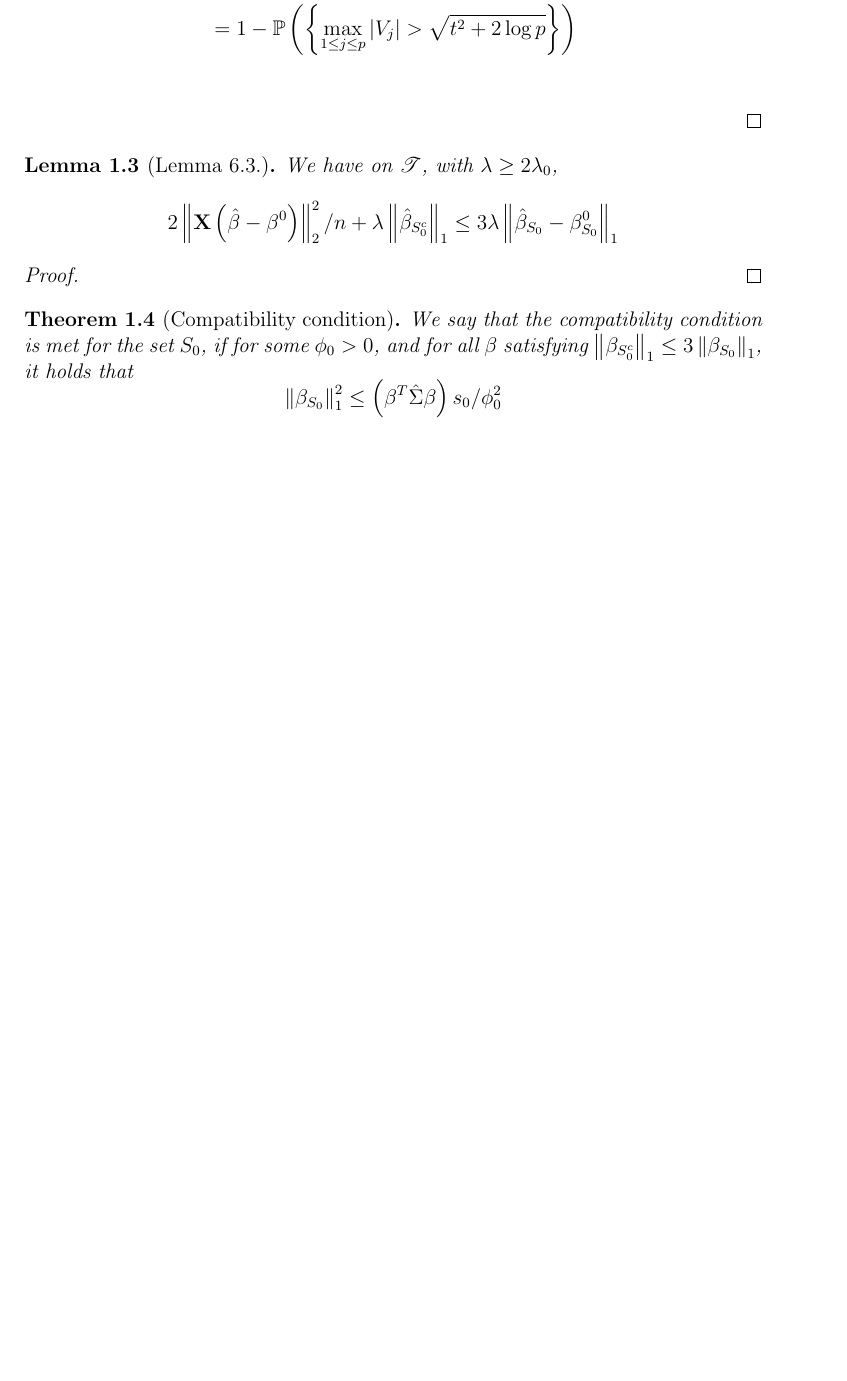
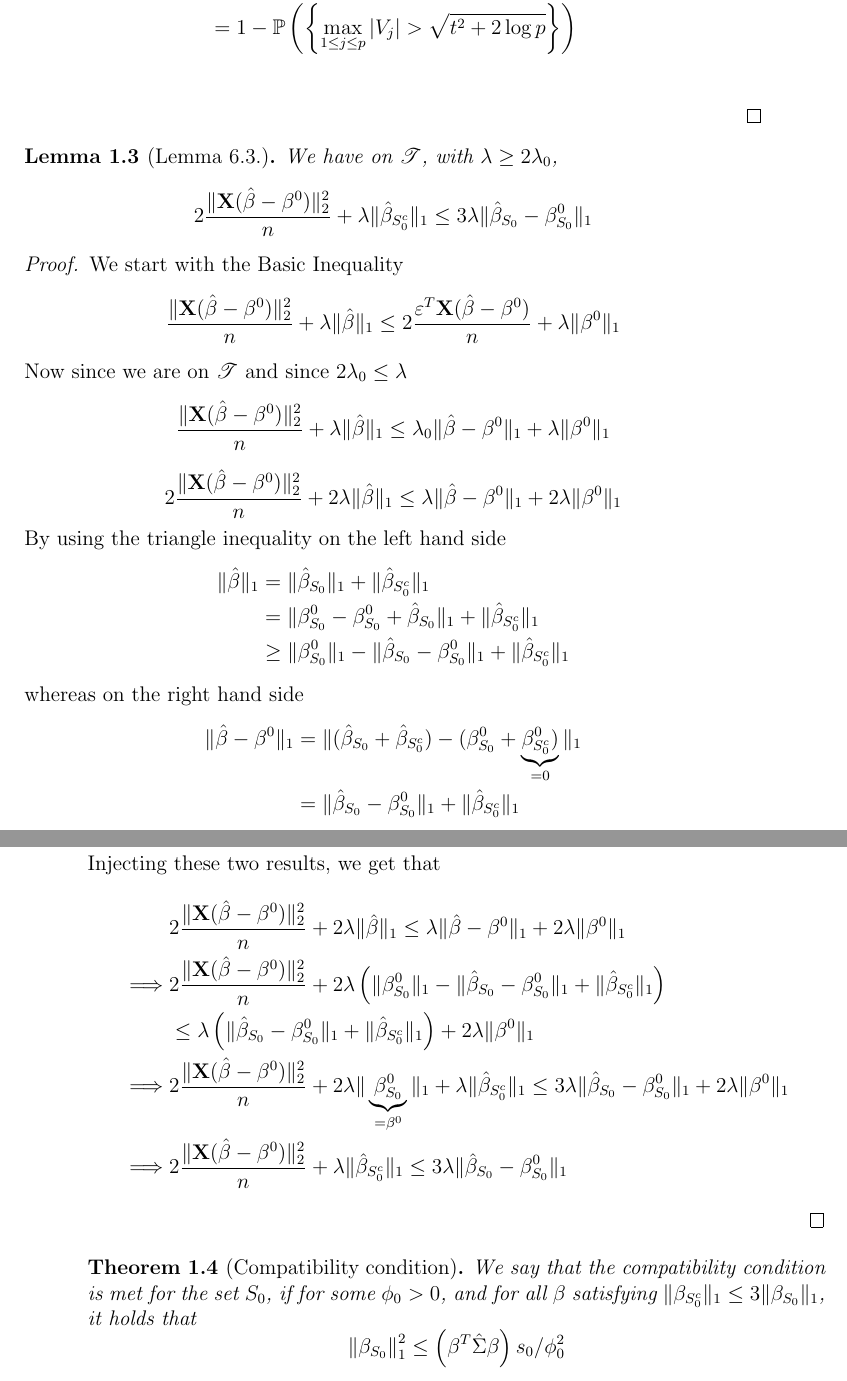
Before and after one commit to jorislimonier/bachelor_thesis, a LaTeX thesis (latex/main.tex, which reads latex/chapters/notes.tex): part of page 7 of 10 before the commit and two parts of pages 7 and 8 of 12 after it, the two joined at a grey line, cut so that both start at the same text, the shorter picture padded with empty space. Compiled offline with pdfLaTeX.

Commit message:
lemma 6.3. proved

```diff
--- a/latex/chapters/notes.tex
+++ b/latex/chapters/notes.tex
@@ -68,16 +68,46 @@ $$\mathscr{T} := \left\{\max _{1 \leq j \leq p} 2 \frac{\left| \varepsilon^{T} \
 \begin{lemma}[Lemma 6.3.]
     We have on $\mathscr{T}$, with $\lambda \geq 2 \lambda_{0}$,
     $$
-        2\left\|\mathbf{X}\left(\hat{\beta}-\beta^{0}\right)\right\|_{2}^{2} / n+\lambda\left\|\hat{\beta}_{S_{0}^{c}}\right\|_{1} \leq 3 \lambda\left\|\hat{\beta}_{S_{0}}-\beta_{S_{0}}^{0}\right\|_{1}
+        2\frac{ \|\mathbf{X} (\hat{\beta}-\beta^{0} ) \|_{2}^{2}}{n} + \lambda \|\hat{\beta}_{S_{0}^{c}} \|_{1} \leq 3 \lambda \|\hat{\beta}_{S_{0}}-\beta_{S_{0}}^{0} \|_{1}
     $$
 \end{lemma}
 \begin{proof}
-
+    We start with the Basic Inequality
+    $$
+        \frac{\| \X (\hat{\beta}-\beta^{0})\|_{2}^{2}}{n} + \lambda\|\hat{\beta}\|_{1} \leq 2 \frac{\varepsilon^{T} \X (\hat{\beta}-\beta^{0})}{n}+\lambda\|\beta^{0}\|_{1}
+    $$
+    Now since we are on $\mathscr{T}$ and since $2 \lambda_0 \leq \lambda$
+    $$
+        \frac{\| \X (\hat{\beta}-\beta^{0})\|_{2}^{2}}{n} + \lambda\|\hat{\beta}\|_{1} \leq \lambda_0 \|\hat{\beta}-\beta^{0}\|_1 + \lambda\|\beta^{0}\|_{1}
+    $$
+    $$
+        2 \frac{\| \X (\hat{\beta}-\beta^{0})\|_{2}^{2}}{n}+2 \lambda\|\hat{\beta}\|_{1} \leq \lambda \|\hat{\beta}-\beta^{0} \|_{1}+2 \lambda \|\beta^{0} \|_{1}
+    $$
+    By using the triangle inequality on the left hand side
+    \begin{align*}
+        \|\hat{\beta}\|_{1}
+         & = \|\hat{\beta}_{S_{0}} \|_{1} + \|\hat{\beta}_{S_{0}^{c}} \|_{1}                                                  \\
+         & = \|\beta_{S_{0}}^{0} - \beta_{S_{0}}^{0} + \hat{\beta}_{S_{0}} \|_{1} + \|\hat{\beta}_{S_{0}^{c}} \|_{1}          \\
+         & \geq \|\beta_{S_{0}}^{0} \|_{1} - \|\hat{\beta}_{S_{0}}-\beta_{S_{0}}^{0} \|_{1}+ \|\hat{\beta}_{S_{0}^{c}} \|_{1}
+    \end{align*}
+    whereas on the right hand side
+    \begin{align*}
+        \|\hat{\beta}-\beta^{0} \|_{1}
+         & =  \| (\hat{\beta}_{S_{0}} + \hat{\beta}_{S_{0}^{c}}) - (\beta_{S_{0}}^{0} + \underbrace{\beta_{S_{0}^{c}}^0)}_{=0} \|_{1} \\
+         & =  \| \hat{\beta}_{S_{0}}-\beta_{S_{0}}^{0} \|_{1} + \|\hat{\beta}_{S_{0}^{c}} \|_{1}
+    \end{align*}
+    Injecting these two results, we get that
+    \begin{align*}
+                 & 2 \frac{\| \X (\hat{\beta}-\beta^{0})\|_{2}^{2}}{n} + 2 \lambda\|\hat{\beta}\|_{1} \leq \lambda \|\hat{\beta}-\beta^{0} \|_{1}+2 \lambda \|\beta^{0} \|_{1}                                                                                                  \\
+        \implies & 2 \frac{\| \X (\hat{\beta}-\beta^{0})\|_{2}^{2}}{n} + 2 \lambda \left( \|\beta_{S_{0}}^{0} \|_{1} - \|\hat{\beta}_{S_{0}}-\beta_{S_{0}}^{0} \|_{1}+ \|\hat{\beta}_{S_{0}^{c}} \|_{1} \right)                                                                 \\
+                 & \leq \lambda \left( \| \hat{\beta}_{S_{0}}-\beta_{S_{0}}^{0} \|_{1} + \|\hat{\beta}_{S_{0}^{c}} \|_{1} \right) + 2 \lambda \|\beta^{0} \|_{1}                                                                                                                \\
+        \implies & 2 \frac{\| \X (\hat{\beta}-\beta^{0})\|_{2}^{2}}{n} + 2 \lambda \|\underbrace{\beta_{S_{0}}^{0}}_{= \beta^0} \|_{1} + \lambda \|\hat{\beta}_{S_{0}^{c}} \|_{1} \leq 3 \lambda \| \hat{\beta}_{S_{0}}-\beta_{S_{0}}^{0} \|_{1} + 2 \lambda \|\beta^{0} \|_{1} \\
+        \implies & 2\frac{ \|\mathbf{X} (\hat{\beta}-\beta^{0} ) \|_{2}^{2}}{n} + \lambda \|\hat{\beta}_{S_{0}^{c}} \|_{1} \leq 3 \lambda \|\hat{\beta}_{S_{0}}-\beta_{S_{0}}^{0} \|_{1}
+    \end{align*}
 \end{proof}
 
-
 \begin{theorem}[Compatibility condition]
-    We say that the compatibility condition is met for the set $S_{0}$, if for some $\phi_{0}>0$, and for all $\beta$ satisfying $\left\|\beta_{S_{0}^{c}}\right\|_{1} \leq 3\left\|\beta_{S_{0}}\right\|_{1}$, it holds that
+    We say that the compatibility condition is met for the set $S_{0}$, if for some $\phi_{0}>0$, and for all $\beta$ satisfying $ \|\beta_{S_{0}^{c}} \|_{1} \leq 3 \|\beta_{S_{0}} \|_{1}$, it holds that
     $$
         \left\| \beta_{S_{0}} \right\|_{1}^{2} \leq\left(\beta^{T} \hat{\Sigma} \beta\right) s_{0} / \phi_{0}^{2}
     $$
```
Also changed, not shown: Screenshot from 2021-03-25 14-54-00.png (added), Screenshot from 2021-03-25 15-02-47.png (added), latex/main.pdf, 6 other files.
